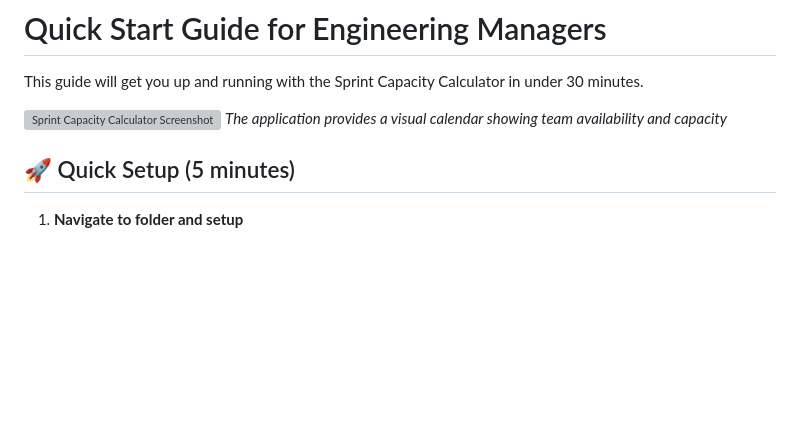
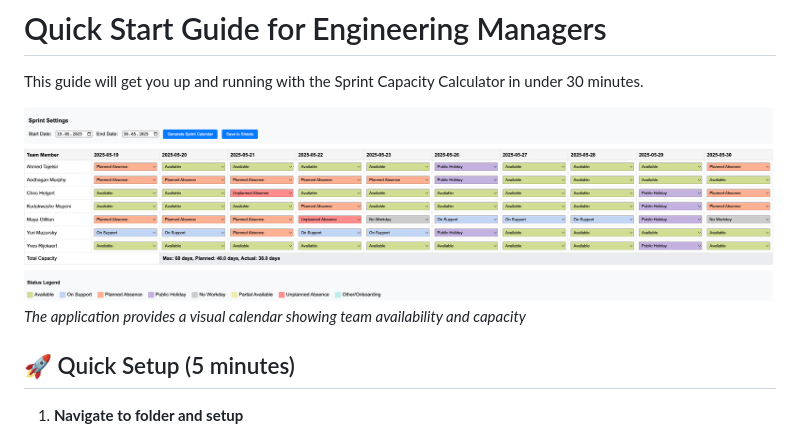
Before and after one commit to alejandra-parra/shiproom_automation, a Markdown page: SprintCapacityCalculator/QUICK_START.md, the part around the change. Rendered like a GitHub page; blank space fills up the shorter version; grey boxes are pictures that could not be loaded.

```diff
--- a/SprintCapacityCalculator/QUICK_START.md
+++ b/SprintCapacityCalculator/QUICK_START.md
@@ -2,7 +2,7 @@
 
 This guide will get you up and running with the Sprint Capacity Calculator in under 30 minutes.
 
-![Sprint Capacity Calculator Screenshot](image.png)
+![Sprint Capacity Calculator Screenshot](docs/images/sprint_capacity_calculator.png)
 *The application provides a visual calendar showing team availability and capacity*
 
 ## 🚀 Quick Setup (5 minutes)
```
